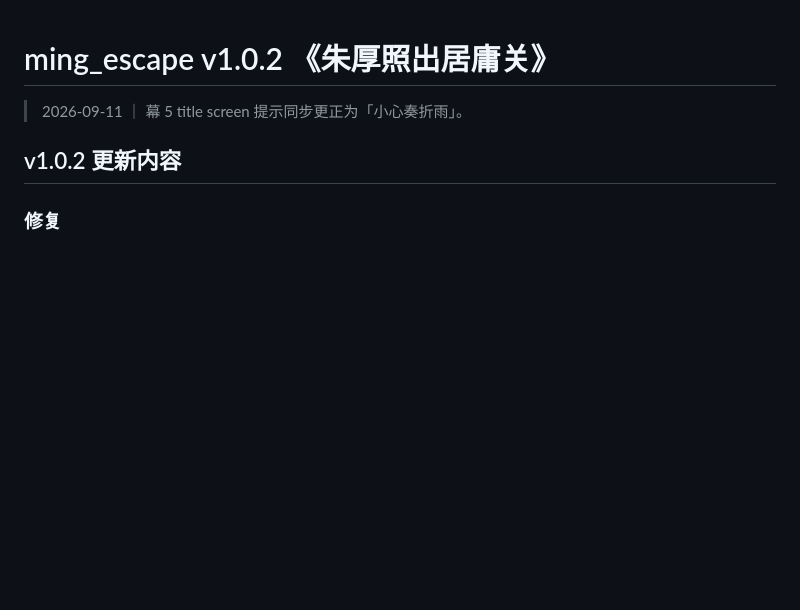
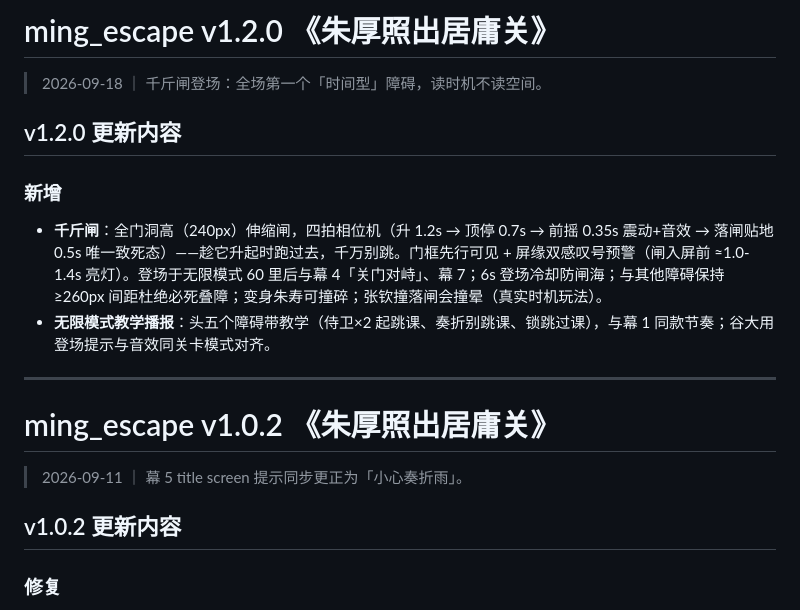
Before and after one commit to Elisabeth15501/juyong-escape, a Markdown page: RELEASE_NOTES.md, the part around the change. Drawn GitHub-style; blank space fills up the shorter version.

Commit message:
docs: RELEASE_NOTES 补 v1.2.0 条目

```diff
--- a/RELEASE_NOTES.md
+++ b/RELEASE_NOTES.md
@@ -1,3 +1,15 @@
+# ming_escape v1.2.0 《朱厚照出居庸关》
+
+> 2026-09-18 ｜ 千斤闸登场：全场第一个「时间型」障碍，读时机不读空间。
+
+## v1.2.0 更新内容
+
+### 新增
+- **千斤闸**：全门洞高（240px）伸缩闸，四拍相位机（升 1.2s → 顶停 0.7s → 前摇 0.35s 震动+音效 → 落闸贴地 0.5s 唯一致死态）——趁它升起时跑过去，千万别跳。门框先行可见 + 屏缘双感叹号预警（闸入屏前 ≈1.0-1.4s 亮灯）。登场于无限模式 60 里后与幕 4「关门对峙」、幕 7；6s 登场冷却防闸海；与其他障碍保持 ≥260px 间距杜绝必死叠障；变身朱寿可撞碎；张钦撞落闸会撞晕（真实时机玩法）。
+- **无限模式教学播报**：头五个障碍带教学（侍卫×2 起跳课、奏折别跳课、锁跳过课），与幕 1 同款节奏；谷大用登场提示与音效同关卡模式对齐。
+
+---
+
 # ming_escape v1.0.2 《朱厚照出居庸关》
 
 > 2026-09-11 ｜ 幕 5 title screen 提示同步更正为「小心奏折雨」。
```
